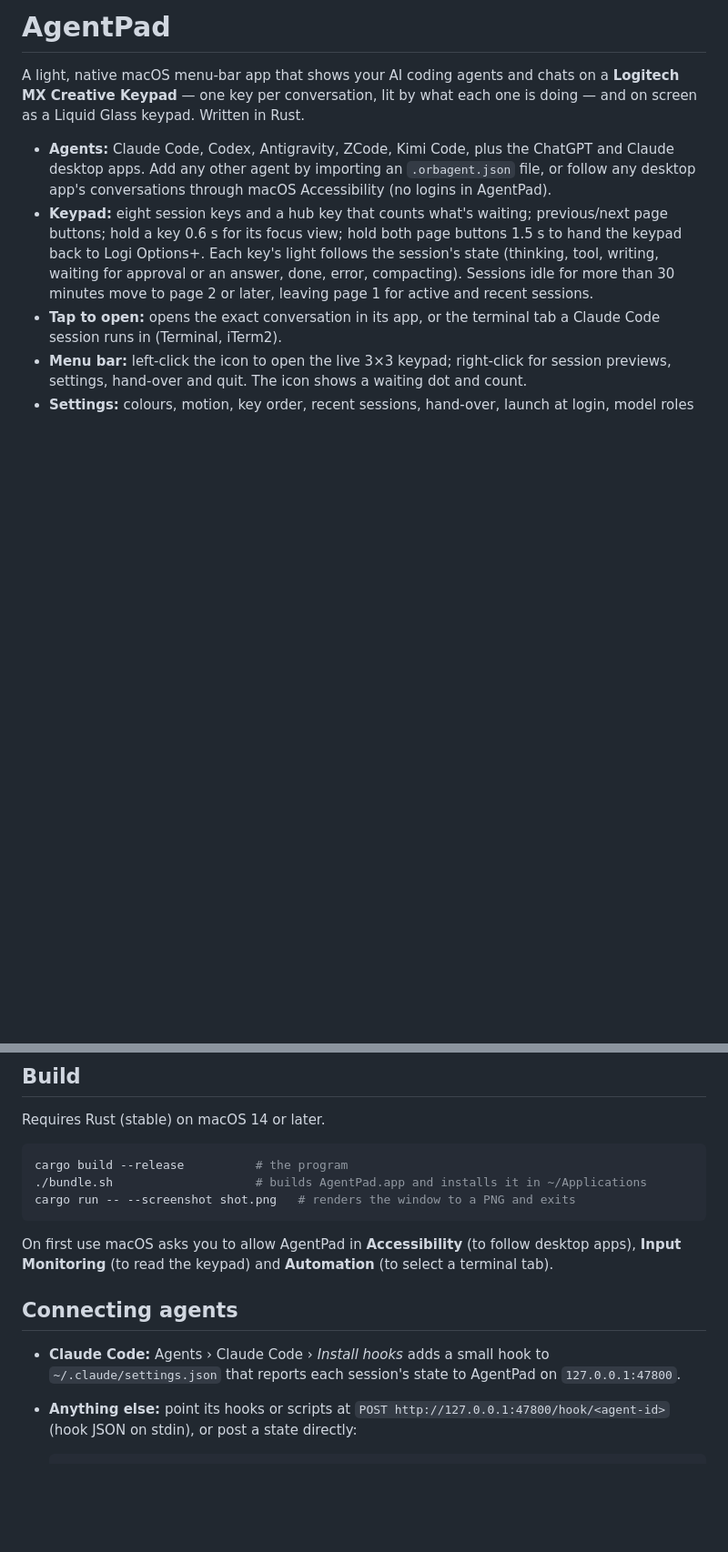
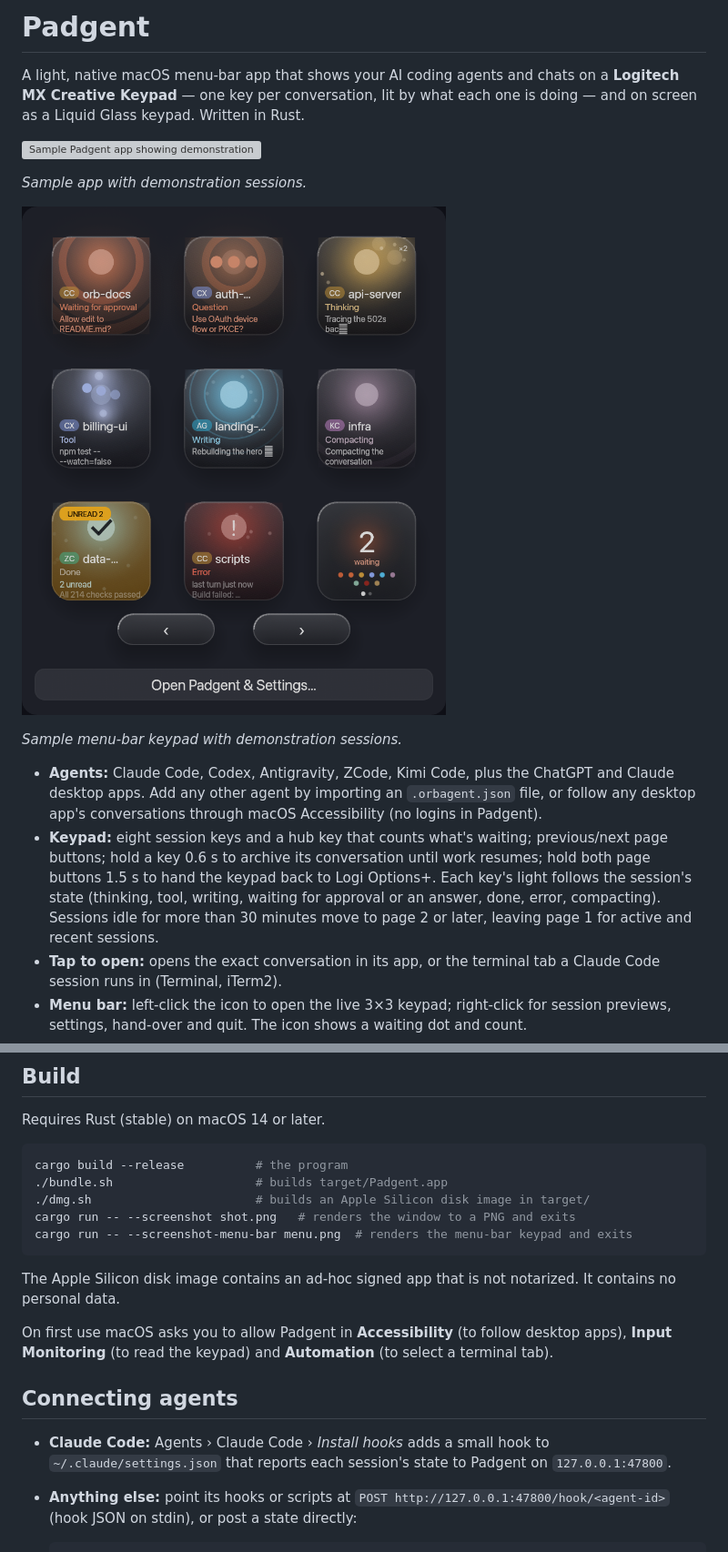
Before and after one commit to samhologram/padgent, a Markdown page: README.md, 2 parts joined by grey strips. Shown at 91% size. GitHub-like rendering; pictures changed too: docs/images/padgent-menu-bar.png (added); blank space fills up the shorter version; grey boxes are pictures that could not be loaded.

Commit message:
Rename Padgent and improve keypad navigation, quotas and local archiving

````diff
--- a/README.md
+++ b/README.md
@@ -1,14 +1,22 @@
-# AgentPad
+# Padgent
 
 A light, native macOS menu-bar app that shows your AI coding agents and chats on a
 **Logitech MX Creative Keypad** — one key per conversation, lit by what each one is doing —
 and on screen as a Liquid Glass keypad. Written in Rust.
 
+![Sample Padgent app showing demonstration sessions](docs/images/padgent-app.png)
+
+*Sample app with demonstration sessions.*
+
+![Sample Padgent menu-bar keypad](docs/images/padgent-menu-bar.png)
+
+*Sample menu-bar keypad with demonstration sessions.*
+
 - **Agents:** Claude Code, Codex, Antigravity, ZCode, Kimi Code, plus the ChatGPT and Claude
   desktop apps. Add any other agent by importing an `.orbagent.json` file, or follow any desktop
-  app's conversations through macOS Accessibility (no logins in AgentPad).
+  app's conversations through macOS Accessibility (no logins in Padgent).
 - **Keypad:** eight session keys and a hub key that counts what's waiting; previous/next page
-  buttons; hold a key 0.6 s for its focus view; hold both page buttons 1.5 s to hand the keypad
+  buttons; hold a key 0.6 s to archive its conversation until work resumes; hold both page buttons 1.5 s to hand the keypad
   back to Logi Options+. Each key's light follows the session's state (thinking, tool, writing,
   waiting for approval or an answer, done, error, compacting). Sessions idle for more than
   30 minutes move to page 2 or later, leaving page 1 for active and recent sessions.
@@ -25,17 +33,21 @@ Requires Rust (stable) on macOS 14 or later.
 
 ```sh
 cargo build --release          # the program
-./bundle.sh                    # builds AgentPad.app and installs it in ~/Applications
+./bundle.sh                    # builds target/Padgent.app
+./dmg.sh                       # builds an Apple Silicon disk image in target/
 cargo run -- --screenshot shot.png   # renders the window to a PNG and exits
+cargo run -- --screenshot-menu-bar menu.png  # renders the menu-bar keypad and exits
 ```
 
-On first use macOS asks you to allow AgentPad in **Accessibility** (to follow desktop apps),
+The Apple Silicon disk image contains an ad-hoc signed app that is not notarized. It contains no personal data.
+
+On first use macOS asks you to allow Padgent in **Accessibility** (to follow desktop apps),
 **Input Monitoring** (to read the keypad) and **Automation** (to select a terminal tab).
 
 ## Connecting agents
 
 - **Claude Code:** Agents › Claude Code › *Install hooks* adds a small hook to
-  `~/.claude/settings.json` that reports each session's state to AgentPad on `127.0.0.1:47800`.
+  `~/.claude/settings.json` that reports each session's state to Padgent on `127.0.0.1:47800`.
 - **Anything else:** point its hooks or scripts at `POST http://127.0.0.1:47800/hook/<agent-id>`
   (hook JSON on stdin), or post a state directly:
 
````
Also changed, not shown: other parts of README.md (+7 -1 lines), MECHANICS.md (+5 -5 lines), 17 other files.
